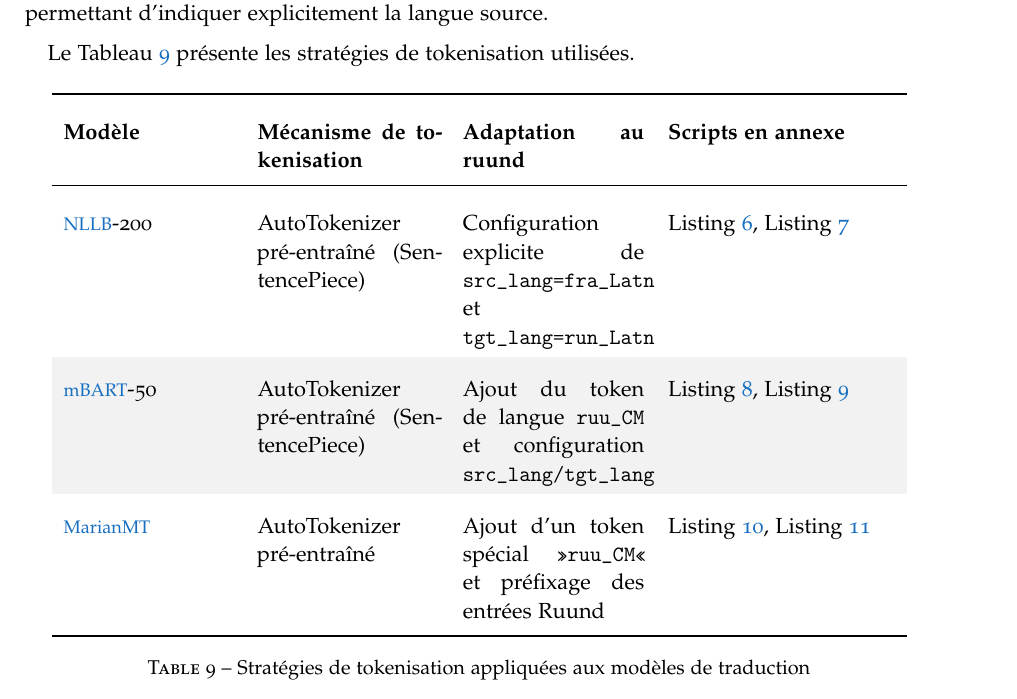
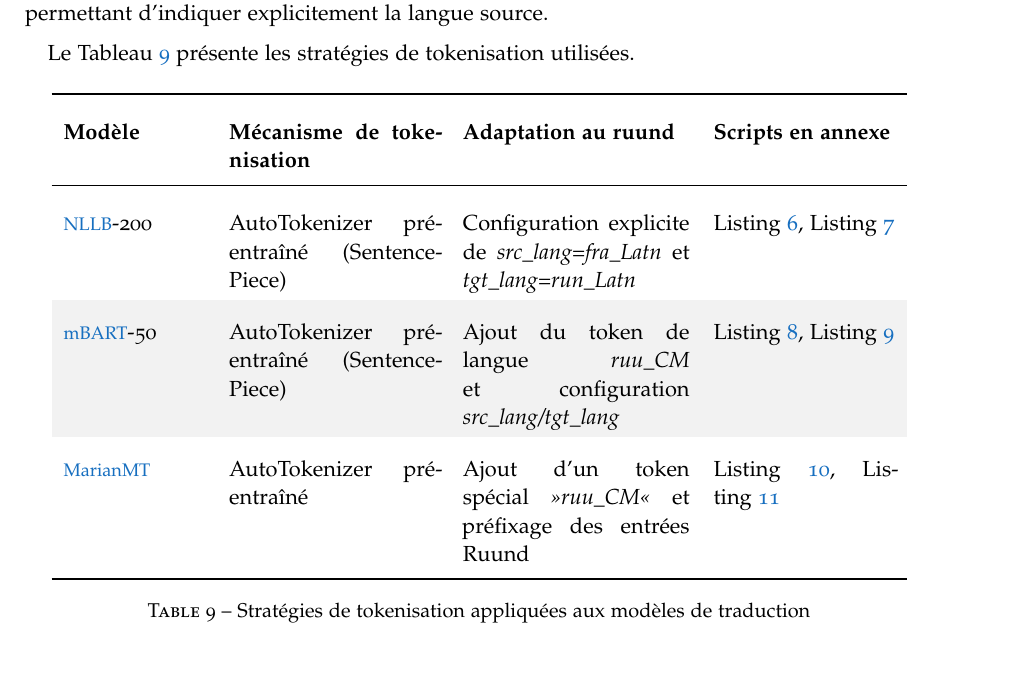
Before and after one commit to Eliezermga/bachelor-thesis, a LaTeX thesis (main.tex, which reads chapters/Chapter03.tex): part of page 55 of 96, cut so that both start at the same text. Compiled offline with pdfLaTeX; a missing font is replaced by an installed copy or a similar font.

Commit message:
style: adjust table column widths and format model parameters as italics in Chapter 03

```diff
--- a/chapters/Chapter03.tex
+++ b/chapters/Chapter03.tex
@@ -86,13 +86,13 @@ Le Tableau~\ref{tab:tokenizers_modeles} présente les stratégies de tokenisatio
 \centering
 \renewcommand{\arraystretch}{1.5}
 \rowcolors{2}{gray!10}{white}
-\begin{tabular}{p{3.0cm}p{3.2cm}p{3.2cm}p{4.0cm}}
+\begin{tabular}{p{2.5cm}p{3.7cm}p{4.0cm}p{3.2cm}}
 \toprule
 \textbf{Modèle} & \textbf{Mécanisme de tokenisation} & \textbf{Adaptation au ruund} & \textbf{Scripts en annexe} \\
 \midrule
-\ac{NLLB}-200 & AutoTokenizer pré-entraîné (SentencePiece) & Configuration explicite de \texttt{src\_lang=fra\_Latn} et \texttt{tgt\_lang=run\_Latn} & Listing~\ref{code:chargement-tokenizer-nllb}, Listing~\ref{code:tokenisation-corpus-nllb} \\
-\ac{mBART}-50 & AutoTokenizer pré-entraîné (SentencePiece) & Ajout du token de langue \texttt{ruu\_CM} et configuration \texttt{src\_lang/tgt\_lang} & Listing~\ref{code:chargement-tokenizer-mbart}, Listing~\ref{code:tokenisation-corpus-mbart} \\
-\ac{MarianMT} & AutoTokenizer pré-entraîné & Ajout d'un token spécial \texttt{>>ruu\_CM<<} et préfixage des entrées Ruund & Listing~\ref{code:toke-custom-mariantmt}, Listing~\ref{code:tokenisation-corpus-marianmt} \\
+\ac{NLLB}-200 & AutoTokenizer pré-entraîné (SentencePiece) & Configuration explicite de \textit{src\_lang=fra\_Latn} et \textit{tgt\_lang=run\_Latn} & Listing~\ref{code:chargement-tokenizer-nllb}, Listing~\ref{code:tokenisation-corpus-nllb} \\
+\ac{mBART}-50 & AutoTokenizer pré-entraîné (SentencePiece) & Ajout du token de langue \textit{ruu\_CM} et configuration \textit{src\_lang/tgt\_lang} & Listing~\ref{code:chargement-tokenizer-mbart}, Listing~\ref{code:tokenisation-corpus-mbart} \\
+\ac{MarianMT} & AutoTokenizer pré-entraîné & Ajout d'un token spécial \textit{>>ruu\_CM<<} et préfixage des entrées Ruund & Listing~\ref{code:toke-custom-mariantmt}, Listing~\ref{code:tokenisation-corpus-marianmt} \\
 \bottomrule
 \end{tabular}
 \caption{Stratégies de tokenisation appliquées aux modèles de traduction}
```
